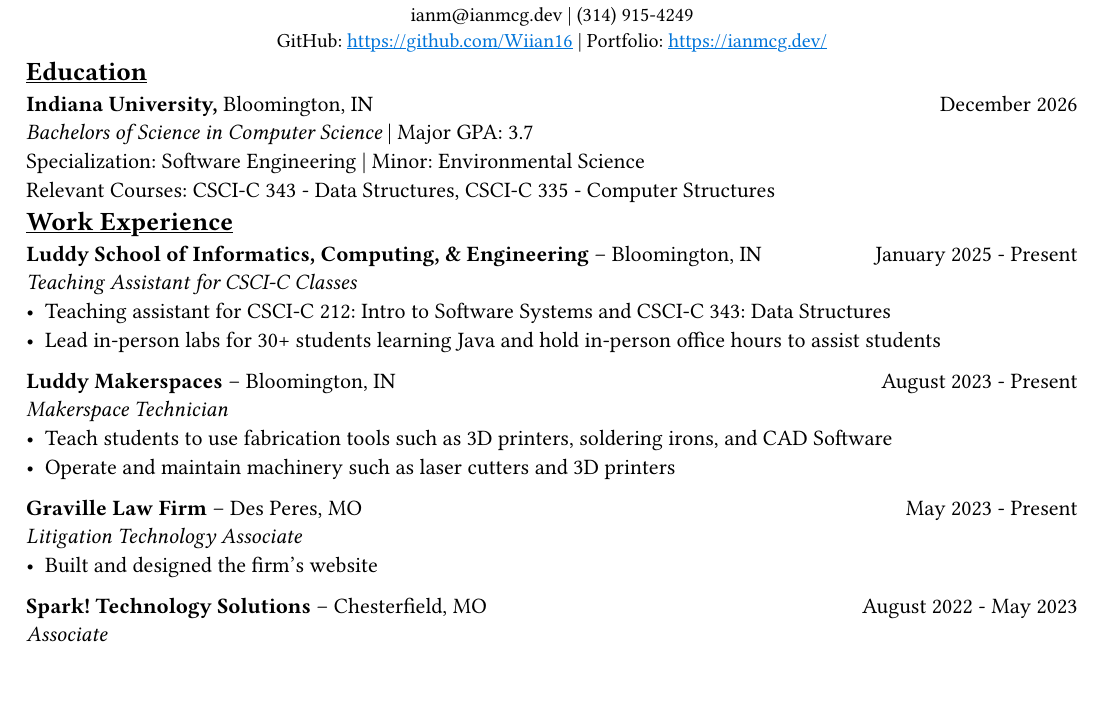
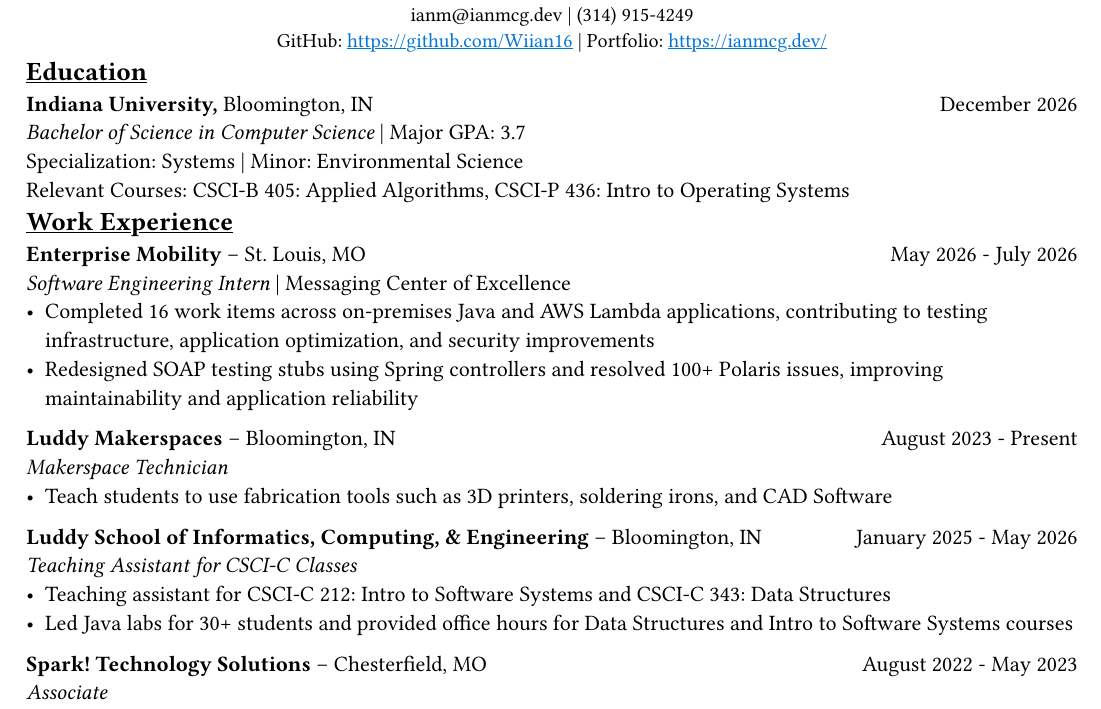
Before and after one commit to Wiian16/Resume, a Typst document (IanMcGillivaryResume.typ): part of the page before the commit and part of page 1 of 2 after it, cut so that both start at the same text. Compiled offline with Typst 0.15.

Commit message:
Update education and work experience sections

```diff
--- a/IanMcGillivaryResume.typ
+++ b/IanMcGillivaryResume.typ
@@ -33,33 +33,33 @@
 
 *Indiana University,* Bloomington, IN #h(1fr) December 2026
 \
-_Bachelors of Science in Computer Science_ | Major GPA: 3.7
+_Bachelor of Science in Computer Science_ | Major GPA: 3.7
 \
-Specialization: Software Engineering | Minor: Environmental Science
+Specialization: Systems | Minor: Environmental Science
 \
-Relevant Courses: CSCI-C 343 - Data Structures, CSCI-C 335 - Computer Structures
+Relevant Courses: CSCI-B 405: Applied Algorithms, CSCI-P 436: Intro to Operating Systems
 
 == Work Experience
 
-*Luddy School of Informatics, Computing, & Engineering* -- Bloomington, IN #h(1fr) January 2025 - Present
+*Enterprise Mobility* -- St. Louis, MO #h(1fr) May 2026 - July 2026
 \
-_Teaching Assistant for CSCI-C Classes_
+_Software Engineering Intern_ | Messaging Center of Excellence
 \
-- Teaching assistant for CSCI-C 212: Intro to Software Systems and CSCI-C 343: Data Structures
-- Lead in-person labs for 30+ students learning Java and hold in-person office hours to assist students
+- Completed 16 work items across on-premises Java and AWS Lambda applications, contributing to testing infrastructure, application optimization, and security improvements
+- Redesigned SOAP testing stubs using Spring controllers and resolved 100+ Polaris issues, improving maintainability and application reliability
 
 *Luddy Makerspaces* -- Bloomington, IN #h(1fr) August 2023 - Present
 \
 _Makerspace Technician_
 \
 - Teach students to use fabrication tools such as 3D printers, soldering irons, and CAD Software
-- Operate and maintain machinery such as laser cutters and 3D printers
 
-*Graville Law Firm* -- Des Peres, MO #h(1fr) May 2023 - Present
+*Luddy School of Informatics, Computing, & Engineering* -- Bloomington, IN #h(1fr) January 2025 - May 2026
 \
-_Litigation Technology Associate_
+_Teaching Assistant for CSCI-C Classes_
 \
-- Built and designed the firm's website
+- Teaching assistant for CSCI-C 212: Intro to Software Systems and CSCI-C 343: Data Structures
+- Led Java labs for 30+ students and provided office hours for Data Structures and Intro to Software Systems courses
 
 *Spark! Technology Solutions* -- Chesterfield, MO #h(1fr) August 2022 - May 2023
 \
```
